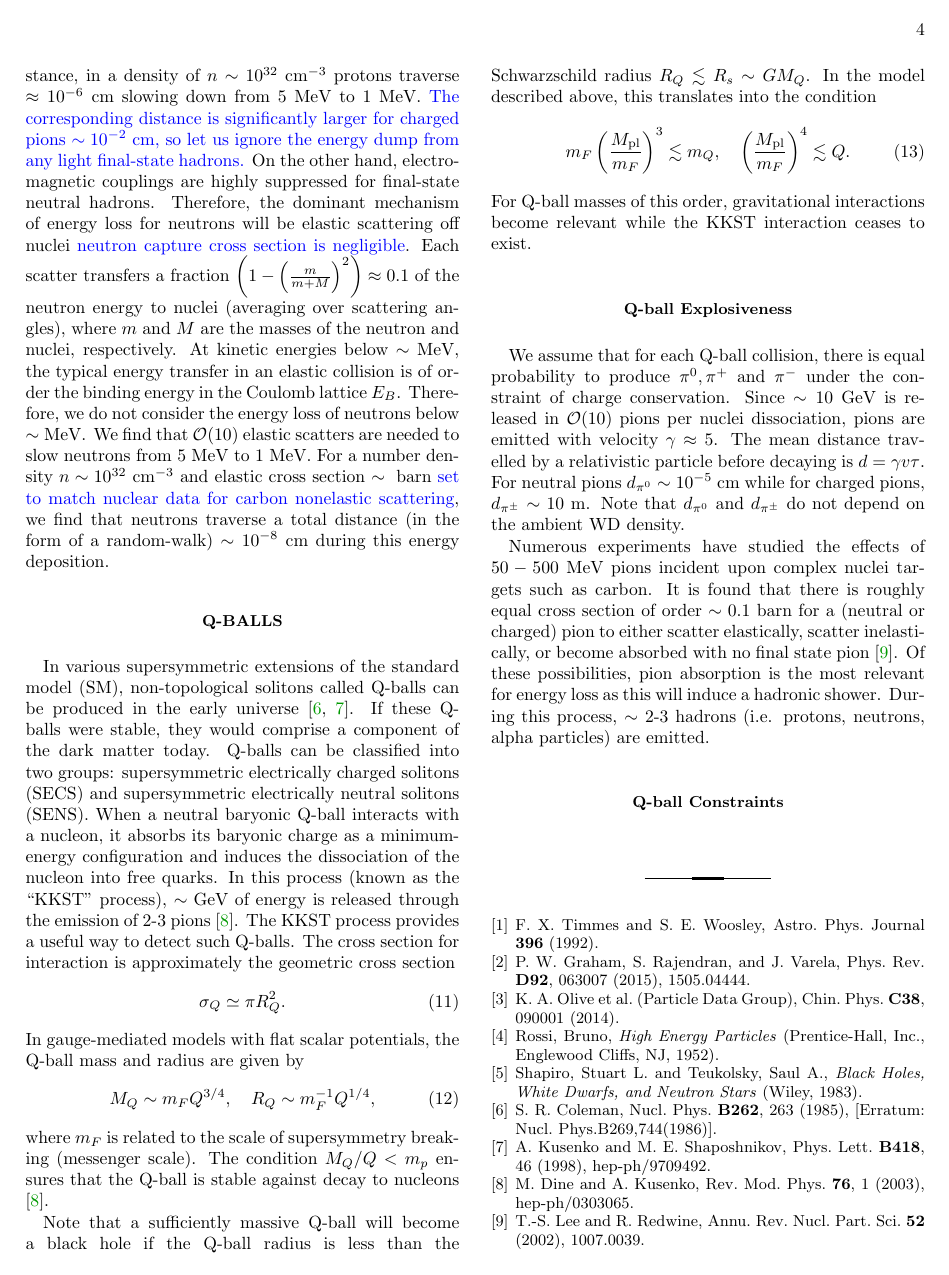
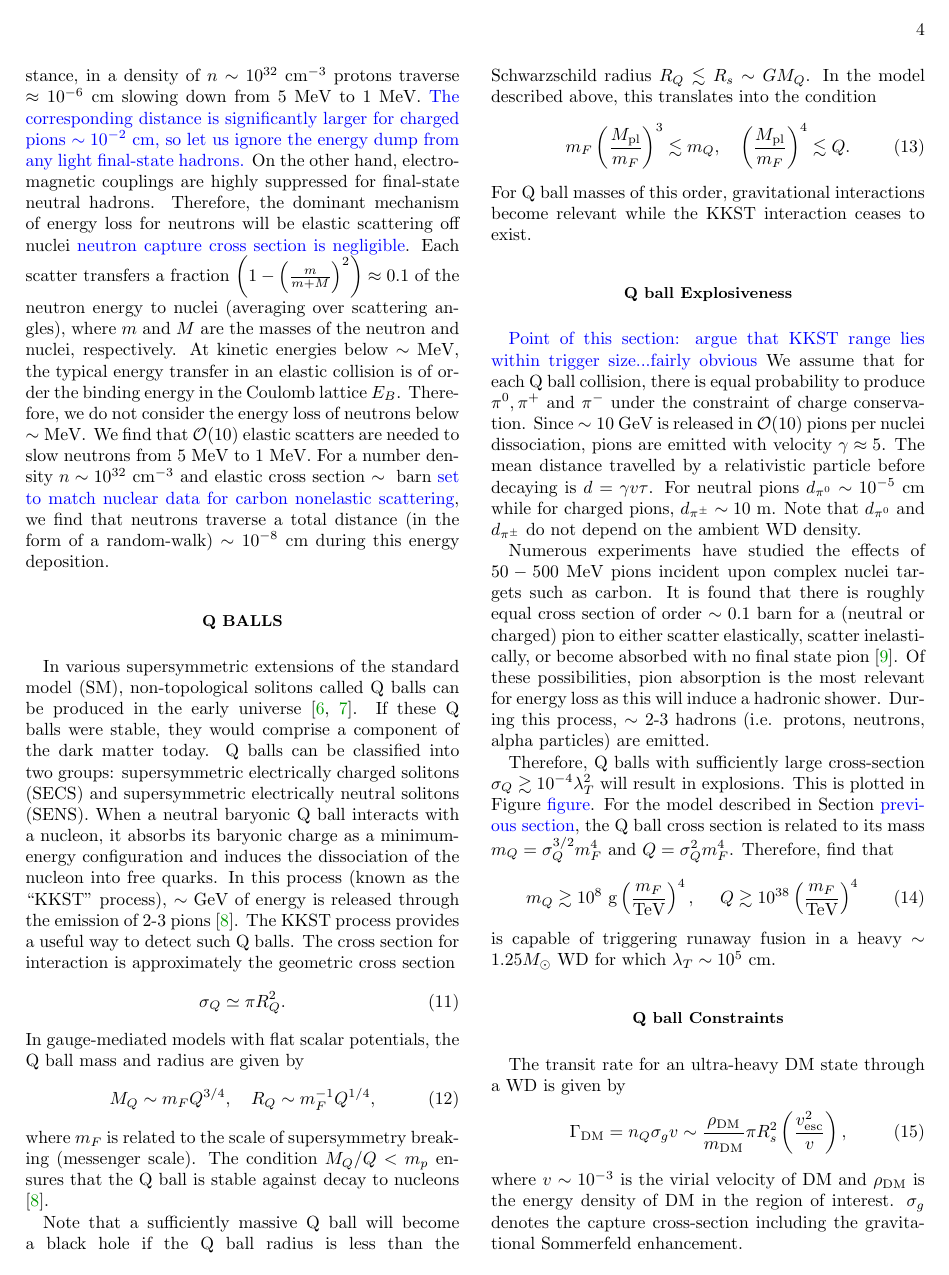
Before and after one commit to vijayoct27/Qballs, a LaTeX paper (White Dwarf Particle Detector.tex, which reads Qballs.bib): page 4 of 4 before the commit and page 4 of 5 after it. Compiled offline with pdfLaTeX; a LaTeX package or settings file that is missing is left out.

```diff
--- a/Qballs.bib
+++ b/Qballs.bib
@@ -62,14 +62,14 @@
       year           = "1992",
      }
 @book{Teukolsky,
-	Author = {{Shapiro, Stuart L. and Teukolsky, Saul A.}},
+	Author = {{Stuart L. and Saul A. Teukolsky}},
 	Publisher = {Wiley},
 	Title = {Black Holes, White Dwarfs, and Neutron Stars},
 	Year = {1983}
 	}
 
 @book{Rossi,
-	Author = {{Rossi, Bruno}},
+	Author = {{Bruno Rossi}},
 	Publisher = {Prentice-Hall, Inc., Englewood Cliffs, NJ},
 	Title = {High Energy Particles},
 	Year = {1952}
--- a/White Dwarf Particle Detector.tex
+++ b/White Dwarf Particle Detector.tex
@@ -148,26 +148,31 @@
 
 The products of the hadronic shower will be particles of kinetic energy $1-10 ~\text{MeV}$ which are incapable of inducing further nuclear disintegration. Charged hadrons have appreciable electromagnetic interactions with nuclei, while collisions with degenerate electrons are completely screened at these energies. The typical distance for energy transfer is computed by integrating the stopping power \eqref{eq:SP} over the relevant energy range. For instance, in a density of $n \sim 10^{32} ~\text{cm}^{-3}$ protons traverse $\approx 10^{-6} ~\text{cm}$ slowing down from 5 MeV to 1 MeV. \textcolor{blue}{The corresponding distance is significantly larger for charged pions $\sim 10^{-2} ~\text{cm}$, so let us ignore the energy dump from any light final-state hadrons.} On the other hand, electromagnetic couplings are highly suppressed for final-state neutral hadrons. Therefore, the dominant mechanism of energy loss for neutrons will be elastic scattering off nuclei \textcolor{blue}{neutron capture cross section is negligible}. Each scatter transfers a fraction $\l1-\l\frac{m}{m + M}\r^2\r \approx 0.1$ of the neutron energy to nuclei (averaging over scattering angles), where $m$ and $M$ are the masses of the neutron and nuclei, respectively.  At kinetic energies below $\sim \text{MeV}$, the typical energy transfer in an elastic collision is of order the binding energy in the Coulomb lattice $E_B$. Therefore, we do not consider the energy loss of neutrons below $\sim \text{MeV}$. We find that $\OO(10)$ elastic scatters are needed to slow neutrons from 5 MeV to 1 MeV. For a number density $n \sim 10^{32} ~\text{cm}^{-3}$ and elastic cross section $\sim ~\text{barn}$ \textcolor{blue}{set to match nuclear data for carbon nonelastic scattering}, we find that neutrons traverse a total distance (in the form of a random-walk) $\sim 10^{-8} ~\text{cm}$ during this energy deposition.
 
-\section{Q-balls}
-In various supersymmetric extensions of the standard model (SM), non-topological solitons called Q-balls can be produced in the early universe \cite{Coleman:1985ki, Kusenko:1997si}. If these Q-balls were stable, they would comprise a component of the dark matter today. Q-balls can be classified into two groups: supersymmetric electrically charged solitons (SECS) and supersymmetric electrically neutral solitons (SENS). When a neutral baryonic Q-ball interacts with a nucleon, it absorbs its baryonic charge as a minimum-energy configuration and induces the dissociation of the nucleon into free quarks. In this process (known as the ``KKST" process), $\sim \text{GeV}$ of energy is released through the emission of 2-3 pions \cite{Dine:2003ax}. The KKST process provides a useful way to detect such Q-balls. The cross section for interaction is approximately the geometric cross section
+\section{Q balls}
+In various supersymmetric extensions of the standard model (SM), non-topological solitons called Q balls can be produced in the early universe \cite{Coleman:1985ki, Kusenko:1997si}. If these Q balls were stable, they would comprise a component of the dark matter today. Q balls can be classified into two groups: supersymmetric electrically charged solitons (SECS) and supersymmetric electrically neutral solitons (SENS). When a neutral baryonic Q ball interacts with a nucleon, it absorbs its baryonic charge as a minimum-energy configuration and induces the dissociation of the nucleon into free quarks. In this process (known as the ``KKST" process), $\sim \text{GeV}$ of energy is released through the emission of 2-3 pions \cite{Dine:2003ax}. The KKST process provides a useful way to detect such Q balls. The cross section for interaction is approximately the geometric cross section
 \begin{equation}
 \sigma_Q \simeq \pi R_Q^2.
 \end{equation}
-In gauge-mediated models with flat scalar potentials, the Q-ball mass and radius are given by
+In gauge-mediated models with flat scalar potentials, the Q ball mass and radius are given by
 \begin{equation}
 M_Q \sim m_F Q^{3/4}, ~~~ R_Q \sim m_F^{-1} Q^{1/4},
 \end{equation}
-where $m_F$ is related to the scale of supersymmetry breaking (messenger scale). The condition $M_Q/Q < m_p$ ensures that the Q-ball is stable against decay to nucleons \cite{Dine:2003ax}.
+where $m_F$ is related to the scale of supersymmetry breaking (messenger scale). The condition $M_Q/Q < m_p$ ensures that the Q ball is stable against decay to nucleons \cite{Dine:2003ax}.
 
-Note that a sufficiently massive Q-ball will become a black hole if the Q-ball radius is less than the Schwarzschild radius $R_Q \lesssim R_s \sim G M_Q$. In the model described above, this translates into the condition
+Note that a sufficiently massive Q ball will become a black hole if the Q ball radius is less than the Schwarzschild radius $R_Q \lesssim R_s \sim G M_Q$. In the model described above, this translates into the condition
 \begin{equation}
 m_F \l\frac{\Mpl}{m_F}\r^3 \lesssim m_Q, ~~~ \l\frac{\Mpl}{m_F}\r^4 \lesssim Q.
 \end{equation}
-For Q-ball masses of this order, gravitational interactions become relevant while the KKST interaction ceases to exist.
+For Q ball masses of this order, gravitational interactions become relevant while the KKST interaction ceases to exist.
 
-\subsection{Q-ball Explosiveness}
-We assume that for each Q-ball collision, there is equal probability to produce $\pi^0, \pi^+$ and $\pi^-$ under the constraint of charge conservation. Since $\sim 10 ~\text{GeV}$ is released in $\OO(10)$ pions per nuclei dissociation, pions are emitted with velocity $\gamma \approx 5$. The mean distance travelled by a relativistic particle before decaying is $d = \gamma v \tau$. For neutral pions $d_{\pi^0} \sim 10^{-5} ~\text{cm}$ while for charged pions, $d_{\pi^\pm} \sim 10 ~\text{m}$. Note that $d_{\pi^0}$ and $d_{\pi^\pm}$ do not depend on the ambient WD density.
+\subsection{Q ball Explosiveness}
+\textcolor{blue}{Point of this section: argue that KKST range lies within trigger size...fairly obvious}
+We assume that for each Q ball collision, there is equal probability to produce $\pi^0, \pi^+$ and $\pi^-$ under the constraint of charge conservation. Since $\sim 10 ~\text{GeV}$ is released in $\OO(10)$ pions per nuclei dissociation, pions are emitted with velocity $\gamma \approx 5$. The mean distance travelled by a relativistic particle before decaying is $d = \gamma v \tau$. For neutral pions $d_{\pi^0} \sim 10^{-5} ~\text{cm}$ while for charged pions, $d_{\pi^\pm} \sim 10 ~\text{m}$. Note that $d_{\pi^0}$ and $d_{\pi^\pm}$ do not depend on the ambient WD density.
 
 Numerous experiments have studied the effects of $50 - 500 ~\text{MeV}$ pions incident upon complex nuclei targets such as carbon. It is found that there is roughly equal cross section of order $\sim 0.1 ~\text{barn}$ for a (neutral or charged) pion to either scatter elastically, scatter inelastically, or become absorbed with no final state pion \cite{Pionnuclear}. Of these possibilities, pion absorption is the most relevant for energy loss as this will induce a hadronic shower. During this process, $\sim$ 2-3 hadrons (i.e. protons, neutrons, alpha particles) are emitted.
 
-\subsection{Q-ball Constraints}
+Therefore, Q balls with sufficiently large cross-section $\sigma_Q \gtrsim 10^{-4} \lambda_T^2$ will result in explosions. This is plotted in Figure \textcolor{blue}{figure}. For the model described in Section \textcolor{blue}{previous section}, the Q ball cross section is related to its mass $m_Q = \sigma_Q^{3/2} m_F^4$ and $Q = \sigma_Q^2 m_F^4$. Therefore, find that
+\begin{equation}
+m_Q \gtrsim 10^8 ~\text{g} \l\frac{m_F}{\text{TeV}}\r^4, ~~~~ Q \gtrsim 10^{38} \l\frac{m_F}{\text{TeV}}\r^4
+\end{equation}
+is capable of triggering runaway fusion in a heavy $\sim 1.25 M_{\odot}$ WD for which $\lambda_T \sim 10^5 ~\text{cm}$.
@@ -174,3 +189,11 @@
+\subsection{Q ball Constraints}
+The transit rate for an ultra-heavy DM state through a WD is given by
+\begin{equation}
+\Gamma_\text{DM} = n_Q \sigma_g v \sim \frac{\rho_{\text{DM}}}{m_\text{DM}} \pi R_{s}^2 \l\frac{v_\text{esc}^2}{v}\r,
+\end{equation}
+where $v \sim 10^{-3}$ is the virial velocity of DM and $\rho_{\text{DM}}$ is the energy density of DM in the region of interest. $\sigma_g$ denotes the capture cross-section including the gravitational Sommerfeld enhancement.
+
+The existence of heavy white dwarfs can rule out Q ball DM. Considering a $1.25 M_{\odot}$ WD in the local dark matter halo $\rho_{\text{DM}} \sim 0.3 ~\text{GeV}/\text{cm}^3$, we find that a Q ball of mass $m_Q \lesssim 10^{20} ~\text{g}$ will transit with a rate $\Gamma_Q \gtrsim \text{Gyr}^{-1}$. If we instead consider (recently discovered) heavy white dwarfs in the galactic center $\rho_{\text{DM}} \sim 10^3 ~\text{GeV}/\text{cm}^3$, Q balls of mass $m_Q \lesssim 10^{24} ~\text{g}$ will transit within a Gyr.
 
 \bibliography{Qballs}
 \end{document}
```
Also changed, not shown: White Dwarf Particle Detector.bbl, White Dwarf Particle Detector.pdf, boomQball.png (added), triggerboom.png (added), Qballs.bib (2 more changed lines), White Dwarf Particle Detector.tex (10 more changed lines), 7 other files.
